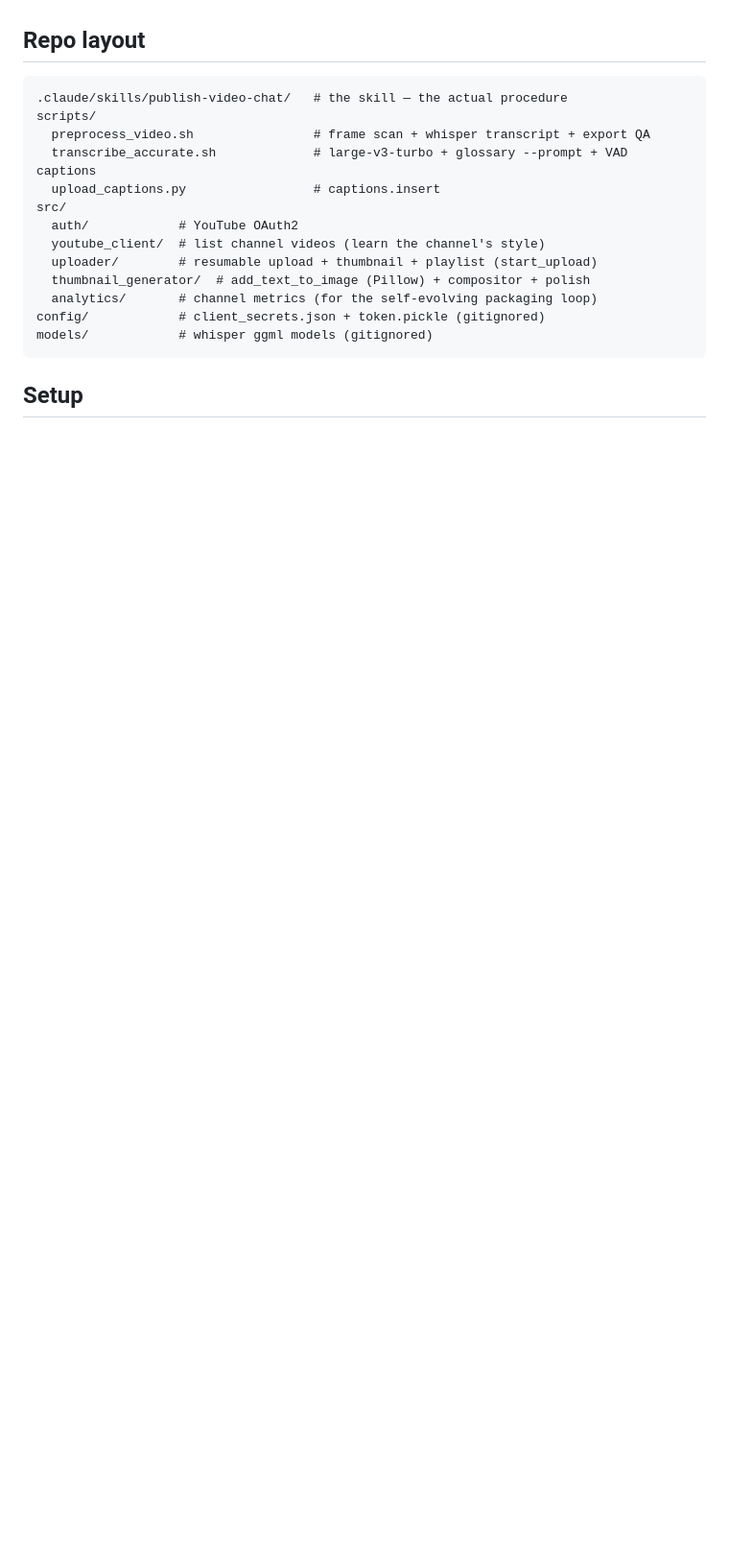
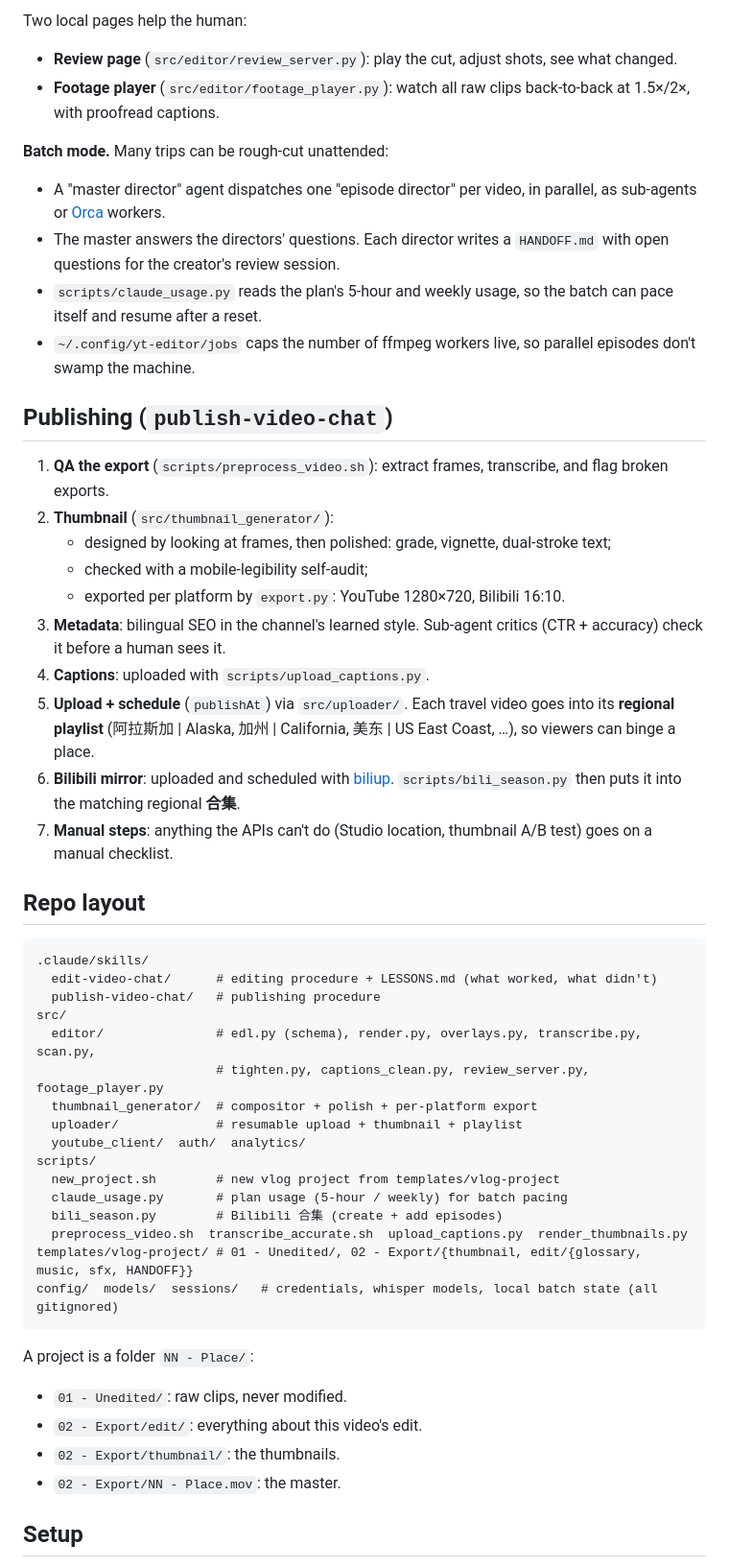
Before and after one commit to yizhouyu/youtube-manager, a Markdown page: README.md, the part around one of its changes. Shown at 96% size. Drawn GitHub-style; blank space fills up the shorter version.

Commit message:
README: cover the editing skill, batch mode, Bilibili 合集 and regional playlists
Co-Authored-By: Claude Opus 5.5 <noreply@anthropic.com>

````diff
--- a/README.md
+++ b/README.md
@@ -17,21 +61,63 @@ The whole procedure lives in one skill: **[`.claude/skills/publish-video-chat/SK
+Two local pages help the human:
+- **Review page** (`src/editor/review_server.py`): play the cut, adjust shots, see what changed.
+- **Footage player** (`src/editor/footage_player.py`): watch all raw clips back-to-back at
+  1.5×/2×, with proofread captions.
+
+**Batch mode.** Many trips can be rough-cut unattended:
+- A "master director" agent dispatches one "episode director" per video, in parallel, as
+  sub-agents or [Orca](https://github.com/stablyai/orca) workers.
+- The master answers the directors' questions. Each director writes a `HANDOFF.md` with open
+  questions for the creator's review session.
+- `scripts/claude_usage.py` reads the plan's 5-hour and weekly usage, so the batch can pace itself
+  and resume after a reset.
+- `~/.config/yt-editor/jobs` caps the number of ffmpeg workers live, so parallel episodes don't
+  swamp the machine.
+
+## Publishing (`publish-video-chat`)
+
+1. **QA the export** (`scripts/preprocess_video.sh`): extract frames, transcribe, and flag broken
+   exports.
+2. **Thumbnail** (`src/thumbnail_generator/`):
+   - designed by looking at frames, then polished: grade, vignette, dual-stroke text;
+   - checked with a mobile-legibility self-audit;
+   - exported per platform by `export.py`: YouTube 1280×720, Bilibili 16:10.
+3. **Metadata**: bilingual SEO in the channel's learned style. Sub-agent critics (CTR + accuracy)
+   check it before a human sees it.
+4. **Captions**: uploaded with `scripts/upload_captions.py`.
+5. **Upload + schedule** (`publishAt`) via `src/uploader/`. Each travel video goes into its
+   **regional playlist** (阿拉斯加 | Alaska, 加州 | California, 美东 | US East Coast, …), so
+   viewers can binge a place.
+6. **Bilibili mirror**: uploaded and scheduled with [biliup](https://github.com/biliup/biliup-rs).
+   `scripts/bili_season.py` then puts it into the matching regional **合集**.
+7. **Manual steps**: anything the APIs can't do (Studio location, thumbnail A/B test) goes on a
+   manual checklist.
 
 ## Repo layout
 
 ```
-.claude/skills/publish-video-chat/   # the skill — the actual procedure
+.claude/skills/
+  edit-video-chat/      # editing procedure + LESSONS.md (what worked, what didn't)
+  publish-video-chat/   # publishing procedure
+src/
+  editor/               # edl.py (schema), render.py, overlays.py, transcribe.py, scan.py,
+                        # tighten.py, captions_clean.py, review_server.py, footage_player.py
+  thumbnail_generator/  # compositor + polish + per-platform export
+  uploader/             # resumable upload + thumbnail + playlist
+  youtube_client/  auth/  analytics/
 scripts/
-  preprocess_video.sh                # frame scan + whisper transcript + export QA
-  transcribe_accurate.sh             # large-v3-turbo + glossary --prompt + VAD captions
-  upload_captions.py                 # captions.insert
-src/
-  auth/            # YouTube OAuth2
-  youtube_client/  # list channel videos (learn the channel's style)
-  uploader/        # resumable upload + thumbnail + playlist (start_upload)
-  thumbnail_generator/  # add_text_to_image (Pillow) + compositor + polish
-  analytics/       # channel metrics (for the self-evolving packaging loop)
-config/            # client_secrets.json + token.pickle (gitignored)
-models/            # whisper ggml models (gitignored)
+  new_project.sh        # new vlog project from templates/vlog-project
+  claude_usage.py       # plan usage (5-hour / weekly) for batch pacing
+  bili_season.py        # Bilibili 合集 (create + add episodes)
+  preprocess_video.sh  transcribe_accurate.sh  upload_captions.py  render_thumbnails.py
+templates/vlog-project/ # 01 - Unedited/, 02 - Export/{thumbnail, edit/{glossary, music, sfx, HANDOFF}}
+config/  models/  sessions/   # credentials, whisper models, local batch state (all gitignored)
 ```
+
+A project is a folder `NN - Place/`:
+- `01 - Unedited/`: raw clips, never modified.
+- `02 - Export/edit/`: everything about this video's edit.
+- `02 - Export/thumbnail/`: the thumbnails.
+- `02 - Export/NN - Place.mov`: the master.
 
 ## Setup
 
````
Also changed, not shown: other parts of README.md (+69 -16 lines).
